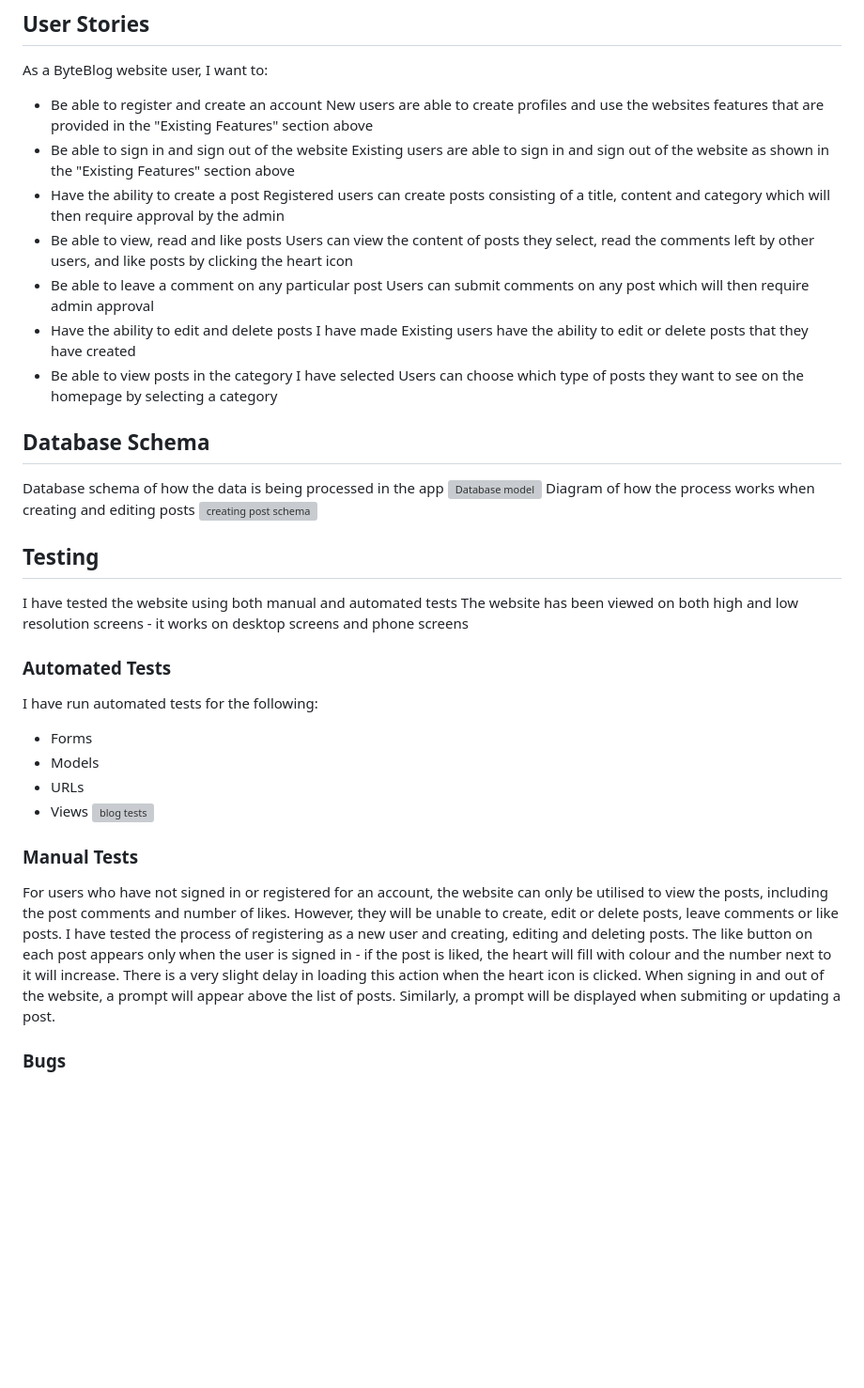
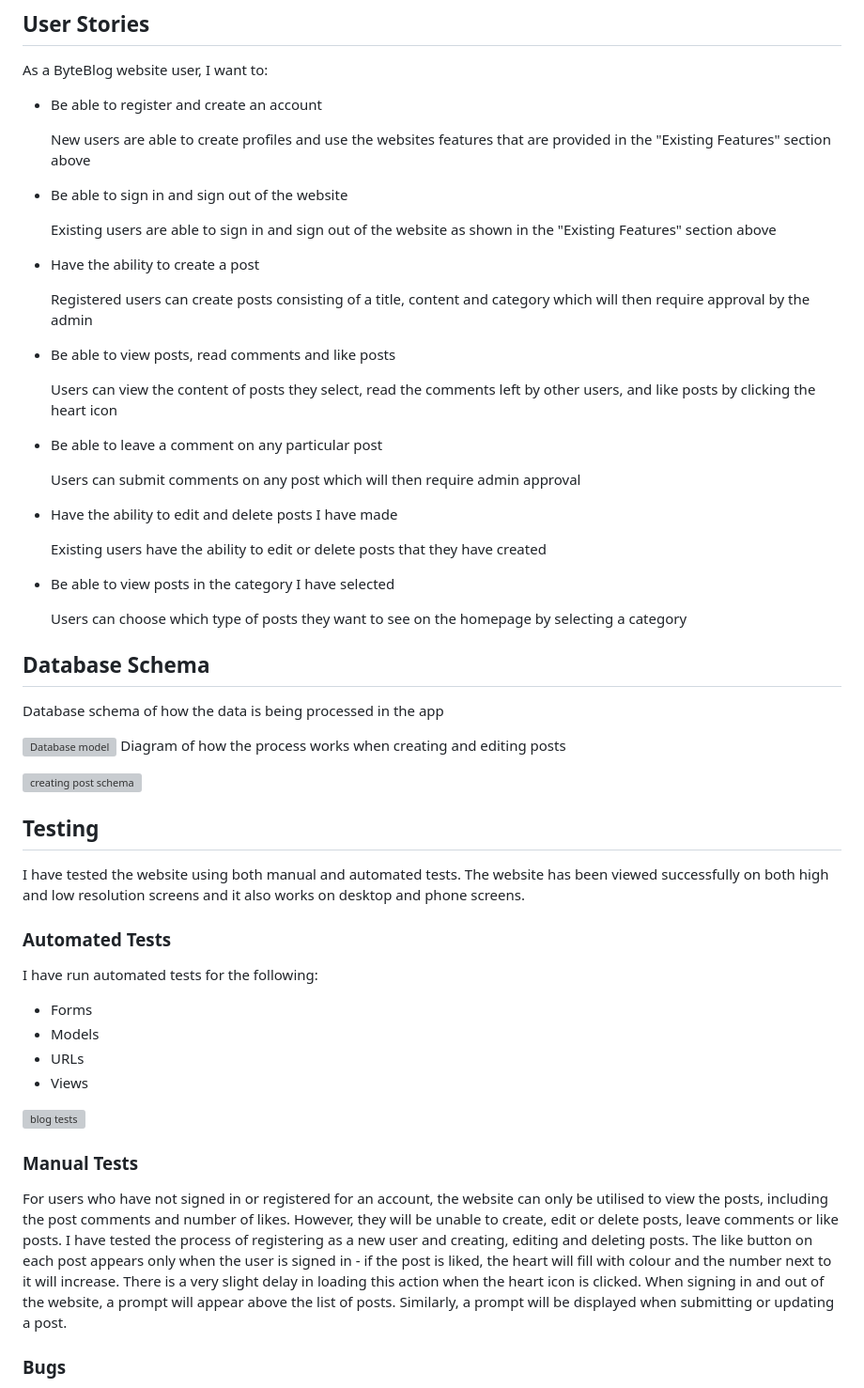
Before and after one commit to meija1/byte_blog, a Markdown page: README.md, the part around the change printed below. Shown: that part at 94% size. Drawn GitHub-style; blank space fills up the shorter version; grey boxes are pictures that could not be loaded.

```diff
--- a/README.md
+++ b/README.md
@@ -52,29 +53,38 @@ The website is based on popular sites like Twitter and Reddit with a simpler UI.
 ## User Stories
 As a ByteBlog website user, I want to:
 * Be able to register and create an account
+
   New users are able to create profiles and use the websites features that are provided in the "Existing Features" section above
 * Be able to sign in and sign out of the website
+
   Existing users are able to sign in and sign out of the website as shown in the "Existing Features" section above
 * Have the ability to create a post
+
   Registered users can create posts consisting of a title, content and category which will then require approval by the admin
-* Be able to view, read and like posts
+* Be able to view posts, read comments and like posts
+
   Users can view the content of posts they select, read the comments left by other users, and like posts by clicking the heart icon
 * Be able to leave a comment on any particular post
+
   Users can submit comments on any post which will then require admin approval
 * Have the ability to edit and delete posts I have made
+
   Existing users have the ability to edit or delete posts that they have created
 * Be able to view posts in the category I have selected
+
   Users can choose which type of posts they want to see on the homepage by selecting a category
 
 ## Database Schema
+
 Database schema of how the data is being processed in the app
+
 ![Database model](https://github.com/meija1/python_battleships_game/assets/109754892/e3215574-8853-4618-ba6f-ae19045fd933)
 Diagram of how the process works when creating and editing posts
+
 ![creating post schema](https://github.com/meija1/python_battleships_game/assets/109754892/b23d8854-db87-462d-a8f8-b85828ad5e22)
 
 ## Testing
-I have tested the website using both manual and automated tests
-The website has been viewed on both high and low resolution screens - it works on desktop screens and phone screens
+I have tested the website using both manual and automated tests. The website has been viewed successfully on both high and low resolution screens and it also works on desktop and phone screens.
 
 ### Automated Tests
 I have run automated tests for the following:
@@ -82,10 +92,11 @@ I have run automated tests for the following:
 * Models
 * URLs
 * Views
+
 ![blog tests](https://github.com/meija1/python_battleships_game/assets/109754892/2376d845-12a6-4c80-a74d-932b401a003f)
 
 ### Manual Tests
-For users who have not signed in or registered for an account, the website can only be utilised to view the posts, including the post comments and number of likes. However, they will be unable to create, edit or delete posts, leave comments or like posts. I have tested the process of registering as a new user and creating, editing and deleting posts. The like button on each post appears only when the user is signed in - if the post is liked, the heart will fill with colour and the number next to it will increase. There is a very slight delay in loading this action when the heart icon is clicked. When signing in and out of the website, a prompt will appear above the list of posts. Similarly, a prompt will be displayed when submiting or updating a post.
+For users who have not signed in or registered for an account, the website can only be utilised to view the posts, including the post comments and number of likes. However, they will be unable to create, edit or delete posts, leave comments or like posts. I have tested the process of registering as a new user and creating, editing and deleting posts. The like button on each post appears only when the user is signed in - if the post is liked, the heart will fill with colour and the number next to it will increase. There is a very slight delay in loading this action when the heart icon is clicked. When signing in and out of the website, a prompt will appear above the list of posts. Similarly, a prompt will be displayed when submitting or updating a post.
 ### Bugs
 * An error occurs when trying to check how responsive the website is on third-party sites. This error is caused by restricted access to these sites.
 * Loading times vary on different web browsers
```
Also changed, not shown: other parts of README.md (+9 -8 lines).
